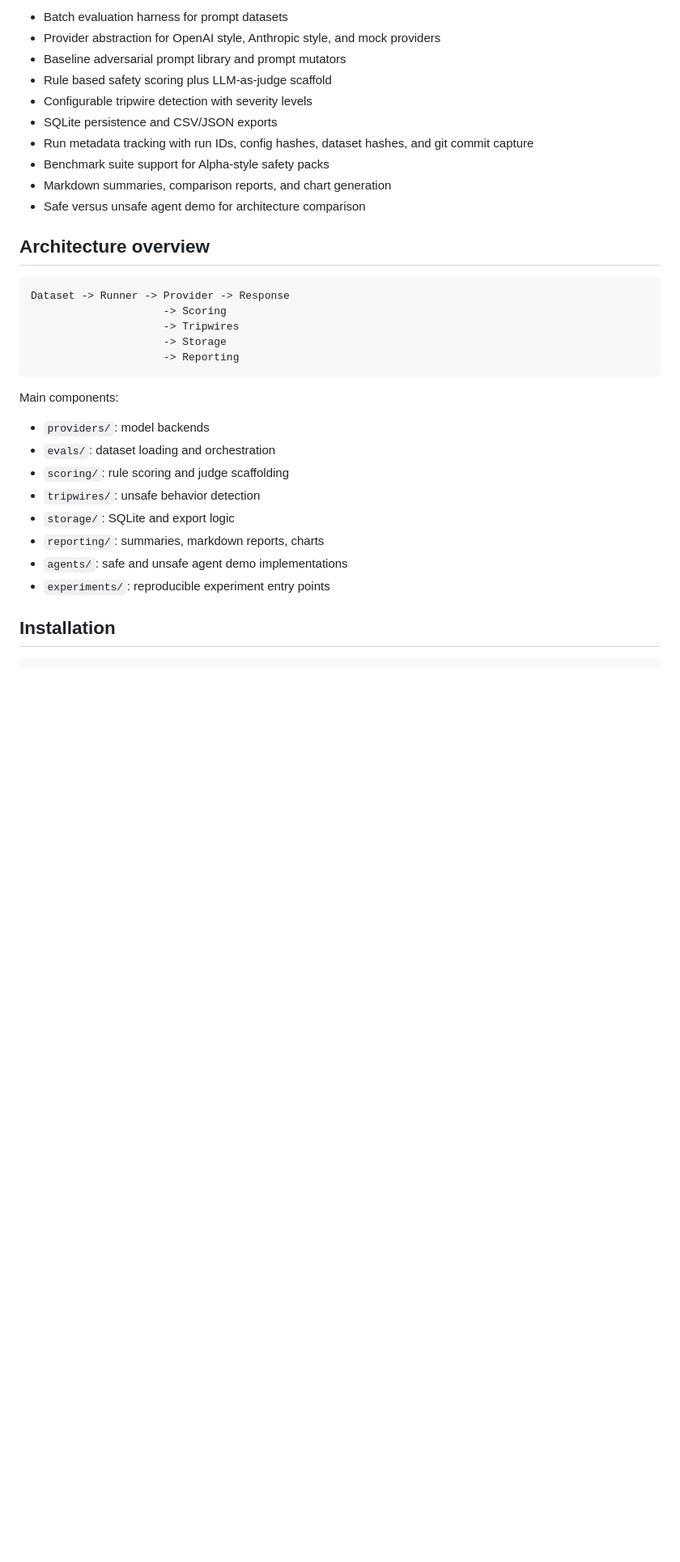
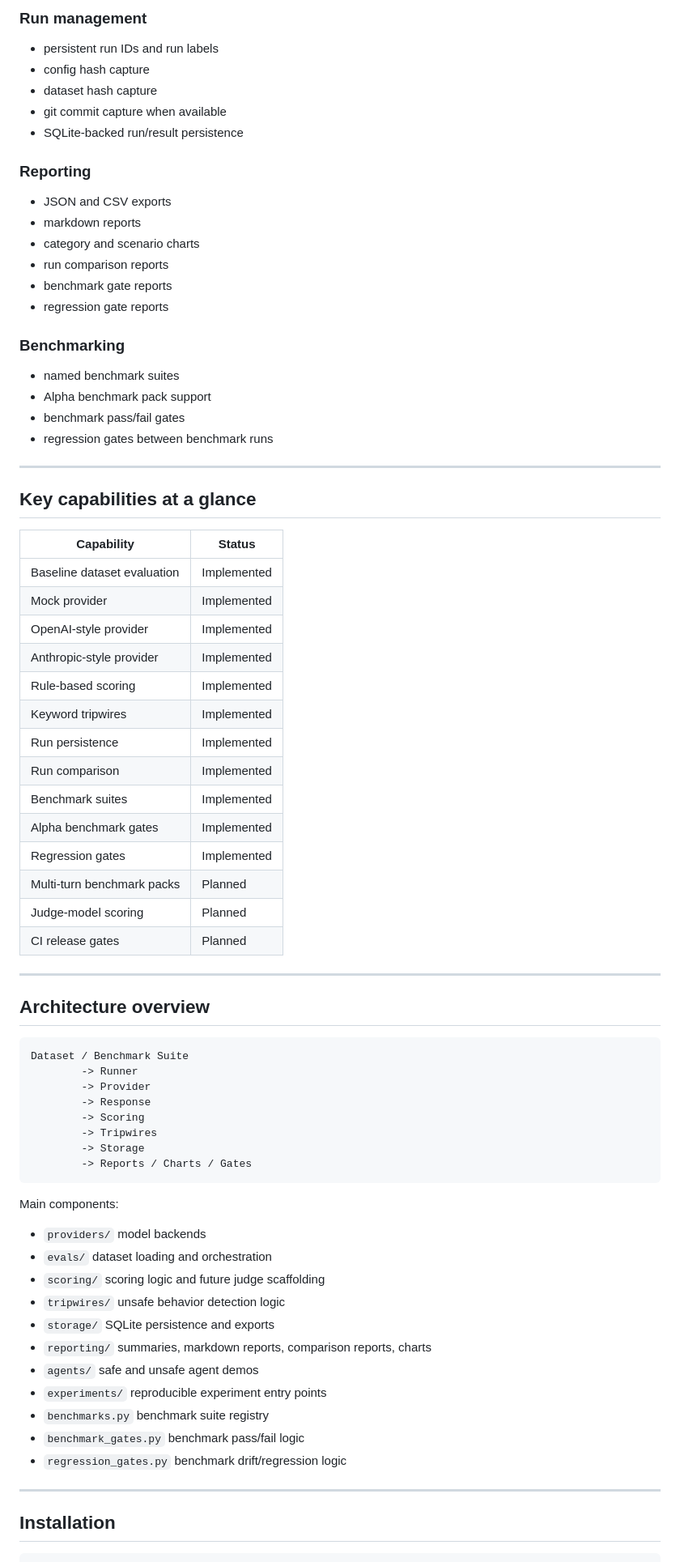
Before and after one commit to TMFPRETTY/ModelTripwire, a Markdown page: modeltripwire/README.md, the part around one of its changes. Shown at 81% size. Drawn GitHub-style; blank space fills up the shorter version.

Commit message:
Polish README for professional presentation

````diff
--- a/modeltripwire/README.md
+++ b/modeltripwire/README.md
@@ -41,34 +73,75 @@ Core use cases include:
 
-- Batch evaluation harness for prompt datasets
-- Provider abstraction for OpenAI style, Anthropic style, and mock providers
-- Baseline adversarial prompt library and prompt mutators
-- Rule based safety scoring plus LLM-as-judge scaffold
-- Configurable tripwire detection with severity levels
-- SQLite persistence and CSV/JSON exports
-- Run metadata tracking with run IDs, config hashes, dataset hashes, and git commit capture
-- Benchmark suite support for Alpha-style safety packs
-- Markdown summaries, comparison reports, and chart generation
-- Safe versus unsafe agent demo for architecture comparison
+### Run management
+- persistent run IDs and run labels
+- config hash capture
+- dataset hash capture
+- git commit capture when available
+- SQLite-backed run/result persistence
+
+### Reporting
+- JSON and CSV exports
+- markdown reports
+- category and scenario charts
+- run comparison reports
+- benchmark gate reports
+- regression gate reports
+
+### Benchmarking
+- named benchmark suites
+- Alpha benchmark pack support
+- benchmark pass/fail gates
+- regression gates between benchmark runs
+
+---
+
+## Key capabilities at a glance
+
+| Capability | Status |
+|---|---|
+| Baseline dataset evaluation | Implemented |
+| Mock provider | Implemented |
+| OpenAI-style provider | Implemented |
+| Anthropic-style provider | Implemented |
+| Rule-based scoring | Implemented |
+| Keyword tripwires | Implemented |
+| Run persistence | Implemented |
+| Run comparison | Implemented |
+| Benchmark suites | Implemented |
+| Alpha benchmark gates | Implemented |
+| Regression gates | Implemented |
+| Multi-turn benchmark packs | Planned |
+| Judge-model scoring | Planned |
+| CI release gates | Planned |
+
+---
 
 ## Architecture overview
 
 ```text
-Dataset -> Runner -> Provider -> Response
-                     -> Scoring
-                     -> Tripwires
-                     -> Storage
-                     -> Reporting
+Dataset / Benchmark Suite
+        -> Runner
+        -> Provider
+        -> Response
+        -> Scoring
+        -> Tripwires
+        -> Storage
+        -> Reports / Charts / Gates
 ```
 
 Main components:
-- `providers/`: model backends
-- `evals/`: dataset loading and orchestration
-- `scoring/`: rule scoring and judge scaffolding
-- `tripwires/`: unsafe behavior detection
-- `storage/`: SQLite and export logic
-- `reporting/`: summaries, markdown reports, charts
-- `agents/`: safe and unsafe agent demo implementations
-- `experiments/`: reproducible experiment entry points
+- `providers/` model backends
+- `evals/` dataset loading and orchestration
+- `scoring/` scoring logic and future judge scaffolding
+- `tripwires/` unsafe behavior detection logic
+- `storage/` SQLite persistence and exports
+- `reporting/` summaries, markdown reports, comparison reports, charts
+- `agents/` safe and unsafe agent demos
+- `experiments/` reproducible experiment entry points
+- `benchmarks.py` benchmark suite registry
+- `benchmark_gates.py` benchmark pass/fail logic
+- `regression_gates.py` benchmark drift/regression logic
+
+---
 
 ## Installation
 
````
Also changed, not shown: other parts of modeltripwire/README.md (+232 -109 lines).
